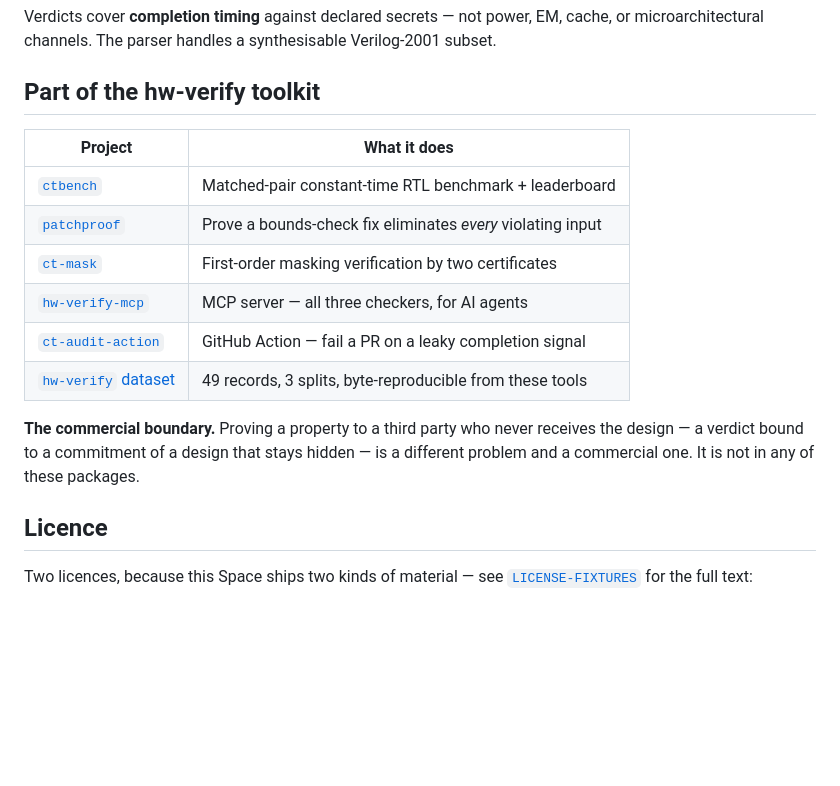
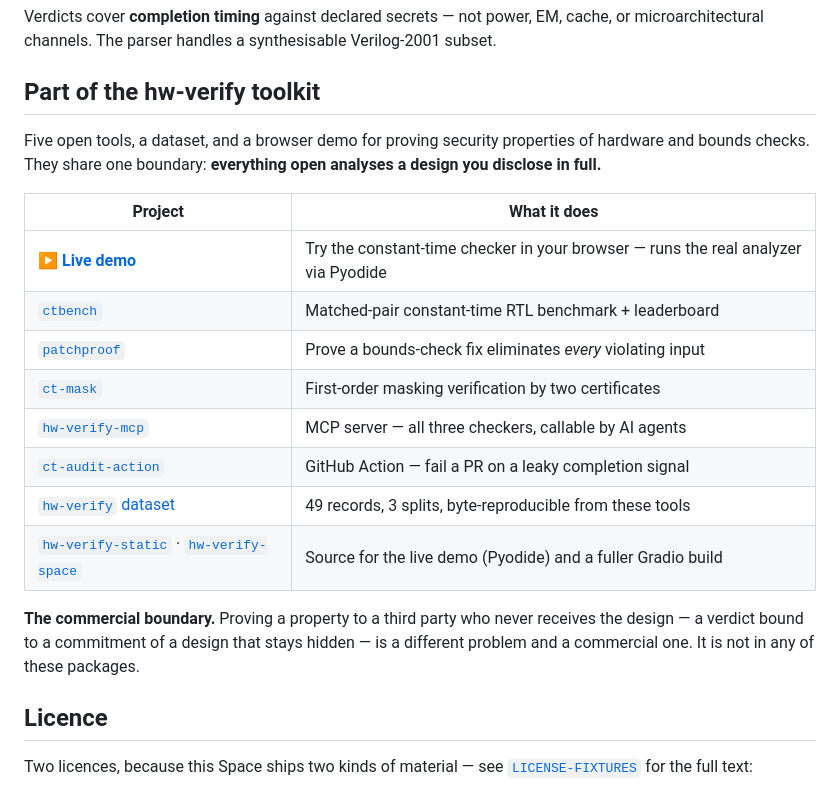
Before and after one commit to nickharris808/hw-verify-static, a Markdown page: README.md, the part around the change. GitHub-like rendering; blank space fills up the shorter version.

Commit message:
docs: point the portfolio at the live demo
The cross-link table linked hw-verify-space — the Gradio *source*, which cannot
deploy without an HF PRO subscription — instead of the running Space. The one link
a stranger most wants ('let me try it') led to a repository of source code.

Every README now opens with a Try-it call to action under the badges, and the
toolkit table distinguishes the live Space from its two source repositories.

```diff
--- a/README.md
+++ b/README.md
@@ -107,18 +107,20 @@ microarchitectural channels. The parser handles a synthesisable Verilog-2001 sub
 <!-- portfolio:start -->
 ## Part of the hw-verify toolkit
 
+Five open tools, a dataset, and a browser demo for proving security properties of hardware and bounds checks. They share one boundary: **everything open analyses a design you disclose in full.**
+
 | Project | What it does |
 |---|---|
+| **▶ [Live demo](https://huggingface.co/spaces/nickh007/hw-verify)** | Try the constant-time checker in your browser — runs the real analyzer via Pyodide |
 | [`ctbench`](https://github.com/nickharris808/ctbench) | Matched-pair constant-time RTL benchmark + leaderboard |
 | [`patchproof`](https://github.com/nickharris808/patchproof) | Prove a bounds-check fix eliminates *every* violating input |
 | [`ct-mask`](https://github.com/nickharris808/ct-mask) | First-order masking verification by two certificates |
-| [`hw-verify-mcp`](https://github.com/nickharris808/hw-verify-mcp) | MCP server — all three checkers, for AI agents |
+| [`hw-verify-mcp`](https://github.com/nickharris808/hw-verify-mcp) | MCP server — all three checkers, callable by AI agents |
 | [`ct-audit-action`](https://github.com/nickharris808/ct-audit-action) | GitHub Action — fail a PR on a leaky completion signal |
 | [`hw-verify` dataset](https://huggingface.co/datasets/nickh007/hw-verify) | 49 records, 3 splits, byte-reproducible from these tools |
+| [`hw-verify-static`](https://github.com/nickharris808/hw-verify-static) · [`hw-verify-space`](https://github.com/nickharris808/hw-verify-space) | Source for the live demo (Pyodide) and a fuller Gradio build |
 
-**The commercial boundary.** Proving a property to a third party who never receives the
-design — a verdict bound to a commitment of a design that stays hidden — is a different
-problem and a commercial one. It is not in any of these packages.
+**The commercial boundary.** Proving a property to a third party who never receives the design — a verdict bound to a commitment of a design that stays hidden — is a different problem and a commercial one. It is not in any of these packages.
 <!-- portfolio:end -->
 
 ## Licence
```
